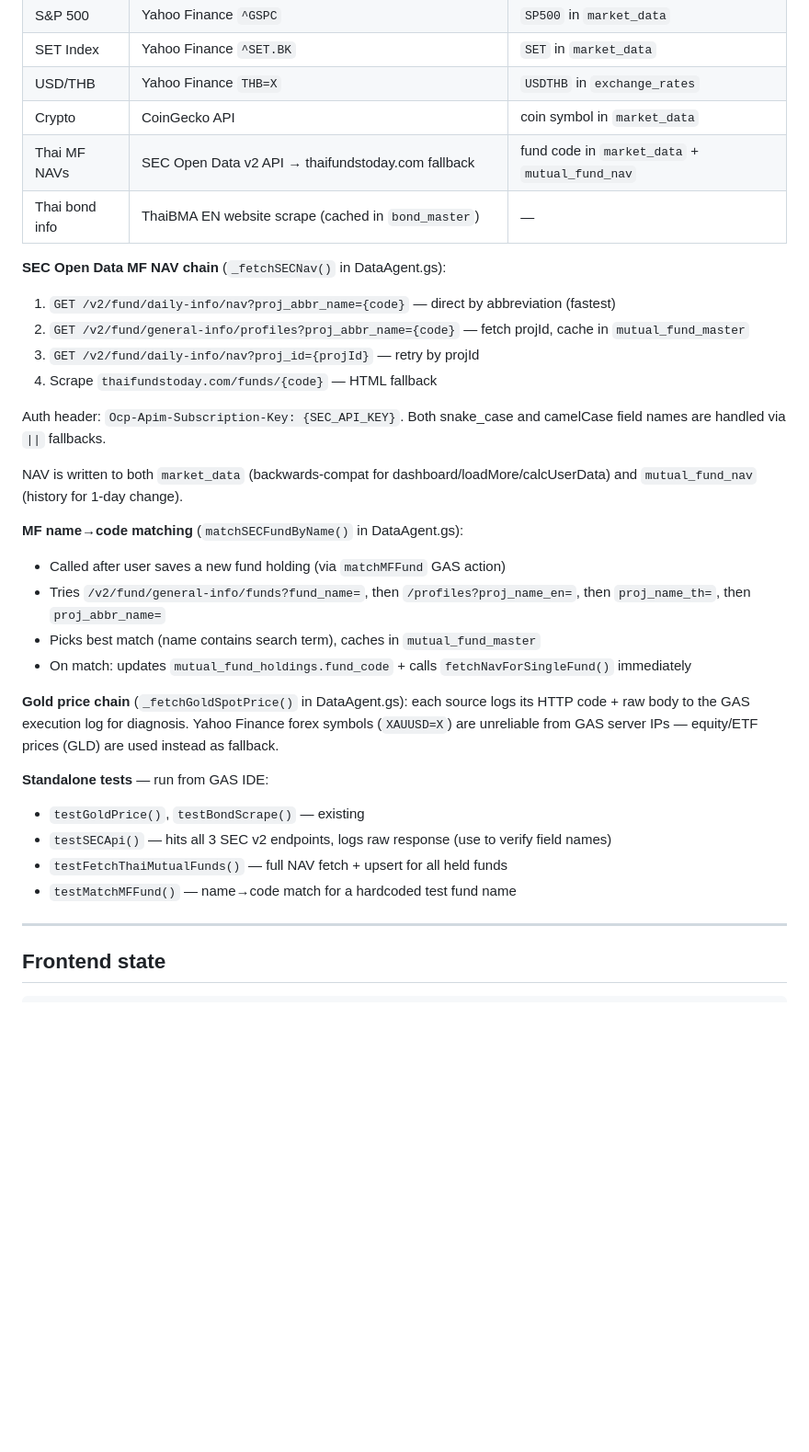
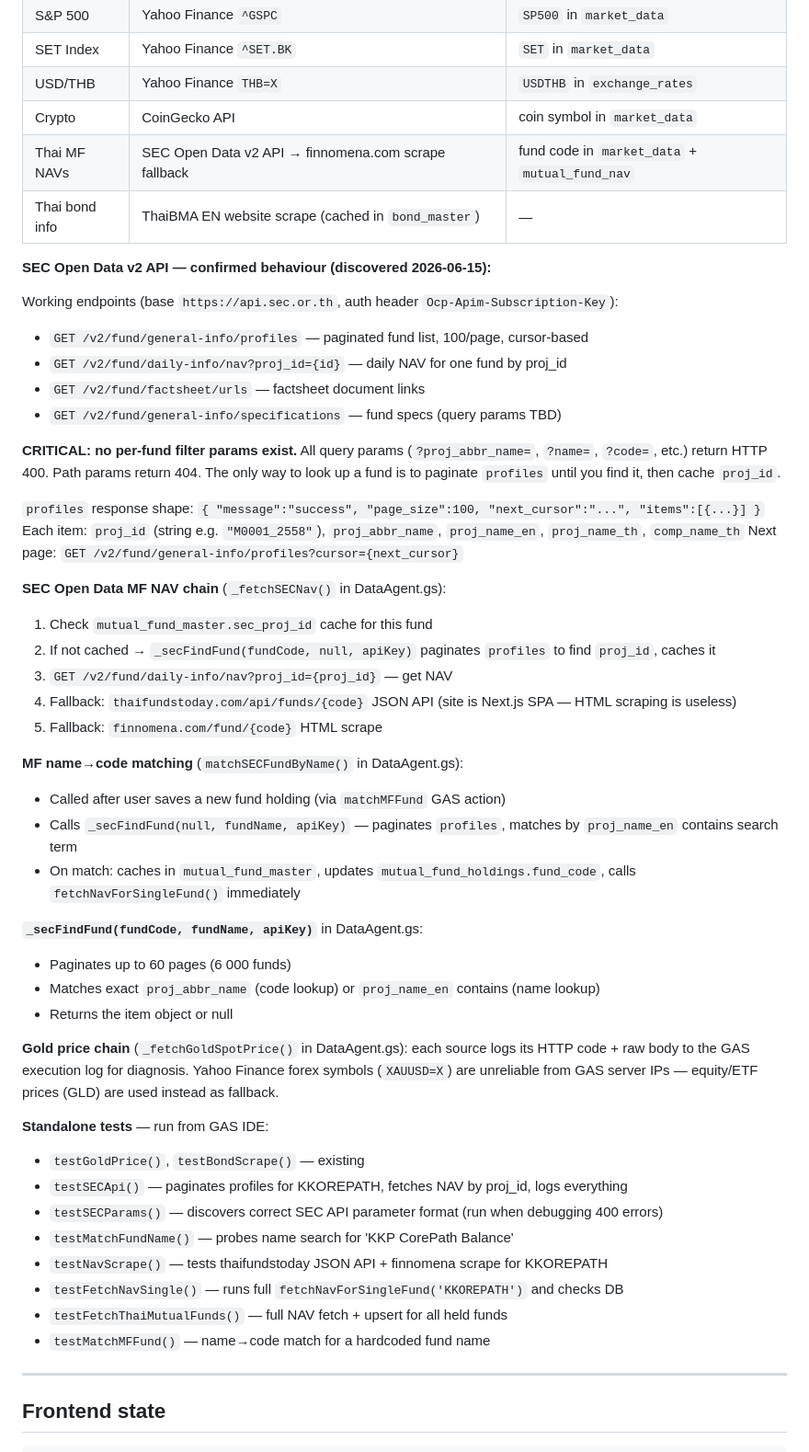
Before and after one commit to chanikacptk/asset-tracker, a Markdown page: CLAUDE.md, the part around one of its changes. Shown at 92% size. Rendered like a GitHub page; blank space fills up the shorter version.

Commit message:
update CLAUDE.md: SEC API v2 behaviour, pagination strategy, new test functions

```diff
--- a/CLAUDE.md
+++ b/CLAUDE.md
@@ -199,32 +199,51 @@ Called from frontend via `callGAS(action, params)`:
 | SET Index | Yahoo Finance `^SET.BK` | `SET` in `market_data` |
 | USD/THB | Yahoo Finance `THB=X` | `USDTHB` in `exchange_rates` |
 | Crypto | CoinGecko API | coin symbol in `market_data` |
-| Thai MF NAVs | SEC Open Data v2 API → thaifundstoday.com fallback | fund code in `market_data` + `mutual_fund_nav` |
+| Thai MF NAVs | SEC Open Data v2 API → finnomena.com scrape fallback | fund code in `market_data` + `mutual_fund_nav` |
 | Thai bond info | ThaiBMA EN website scrape (cached in `bond_master`) | — |
 
+**SEC Open Data v2 API — confirmed behaviour (discovered 2026-06-15):**
+
+Working endpoints (base `https://api.sec.or.th`, auth header `Ocp-Apim-Subscription-Key`):
+- `GET /v2/fund/general-info/profiles` — paginated fund list, 100/page, cursor-based
+- `GET /v2/fund/daily-info/nav?proj_id={id}` — daily NAV for one fund by proj_id
+- `GET /v2/fund/factsheet/urls` — factsheet document links
+- `GET /v2/fund/general-info/specifications` — fund specs (query params TBD)
+
+**CRITICAL: no per-fund filter params exist.** All query params (`?proj_abbr_name=`, `?name=`, `?code=`, etc.) return HTTP 400. Path params return 404. The only way to look up a fund is to paginate `profiles` until you find it, then cache `proj_id`.
+
+`profiles` response shape: `{ "message":"success", "page_size":100, "next_cursor":"...", "items":[{...}] }`
+Each item: `proj_id` (string e.g. `"M0001_2558"`), `proj_abbr_name`, `proj_name_en`, `proj_name_th`, `comp_name_th`
+Next page: `GET /v2/fund/general-info/profiles?cursor={next_cursor}`
+
 **SEC Open Data MF NAV chain** (`_fetchSECNav()` in DataAgent.gs):
-1. `GET /v2/fund/daily-info/nav?proj_abbr_name={code}` — direct by abbreviation (fastest)
-2. `GET /v2/fund/general-info/profiles?proj_abbr_name={code}` — fetch projId, cache in `mutual_fund_master`
-3. `GET /v2/fund/daily-info/nav?proj_id={projId}` — retry by projId
-4. Scrape `thaifundstoday.com/funds/{code}` — HTML fallback
-
-Auth header: `Ocp-Apim-Subscription-Key: {SEC_API_KEY}`. Both snake_case and camelCase field names are handled via `||` fallbacks.
-
-NAV is written to both `market_data` (backwards-compat for dashboard/loadMore/calcUserData) and `mutual_fund_nav` (history for 1-day change).
+1. Check `mutual_fund_master.sec_proj_id` cache for this fund
+2. If not cached → `_secFindFund(fundCode, null, apiKey)` paginates `profiles` to find `proj_id`, caches it
+3. `GET /v2/fund/daily-info/nav?proj_id={proj_id}` — get NAV
+4. Fallback: `thaifundstoday.com/api/funds/{code}` JSON API (site is Next.js SPA — HTML scraping is useless)
+5. Fallback: `finnomena.com/fund/{code}` HTML scrape
 
 **MF name→code matching** (`matchSECFundByName()` in DataAgent.gs):
 - Called after user saves a new fund holding (via `matchMFFund` GAS action)
-- Tries `/v2/fund/general-info/funds?fund_name=`, then `/profiles?proj_name_en=`, then `proj_name_th=`, then `proj_abbr_name=`
-- Picks best match (name contains search term), caches in `mutual_fund_master`
-- On match: updates `mutual_fund_holdings.fund_code` + calls `fetchNavForSingleFund()` immediately
+- Calls `_secFindFund(null, fundName, apiKey)` — paginates `profiles`, matches by `proj_name_en` contains search term
+- On match: caches in `mutual_fund_master`, updates `mutual_fund_holdings.fund_code`, calls `fetchNavForSingleFund()` immediately
+
+**`_secFindFund(fundCode, fundName, apiKey)`** in DataAgent.gs:
+- Paginates up to 60 pages (6 000 funds)
+- Matches exact `proj_abbr_name` (code lookup) or `proj_name_en` contains (name lookup)
+- Returns the item object or null
 
 **Gold price chain** (`_fetchGoldSpotPrice()` in DataAgent.gs): each source logs its HTTP code + raw body to the GAS execution log for diagnosis. Yahoo Finance forex symbols (`XAUUSD=X`) are unreliable from GAS server IPs — equity/ETF prices (GLD) are used instead as fallback.
 
 **Standalone tests** — run from GAS IDE:
 - `testGoldPrice()`, `testBondScrape()` — existing
-- `testSECApi()` — hits all 3 SEC v2 endpoints, logs raw response (use to verify field names)
+- `testSECApi()` — paginates profiles for KKOREPATH, fetches NAV by proj_id, logs everything
+- `testSECParams()` — discovers correct SEC API parameter format (run when debugging 400 errors)
+- `testMatchFundName()` — probes name search for 'KKP CorePath Balance'
+- `testNavScrape()` — tests thaifundstoday JSON API + finnomena scrape for KKOREPATH
+- `testFetchNavSingle()` — runs full `fetchNavForSingleFund('KKOREPATH')` and checks DB
 - `testFetchThaiMutualFunds()` — full NAV fetch + upsert for all held funds
-- `testMatchMFFund()` — name→code match for a hardcoded test fund name
+- `testMatchMFFund()` — name→code match for a hardcoded fund name
 
 ---
 
```
Also changed, not shown: other parts of CLAUDE.md (+9 -8 lines).
